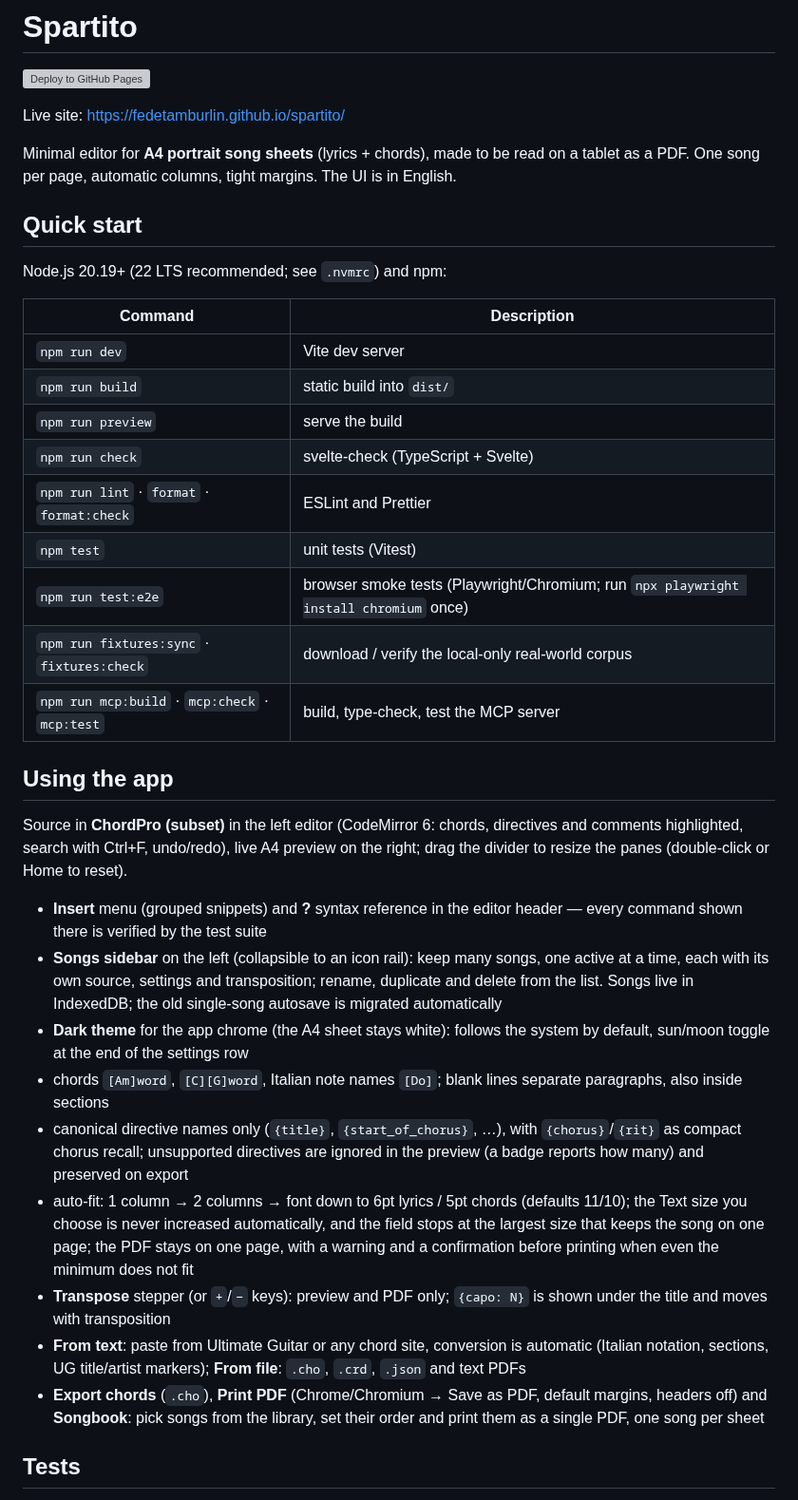
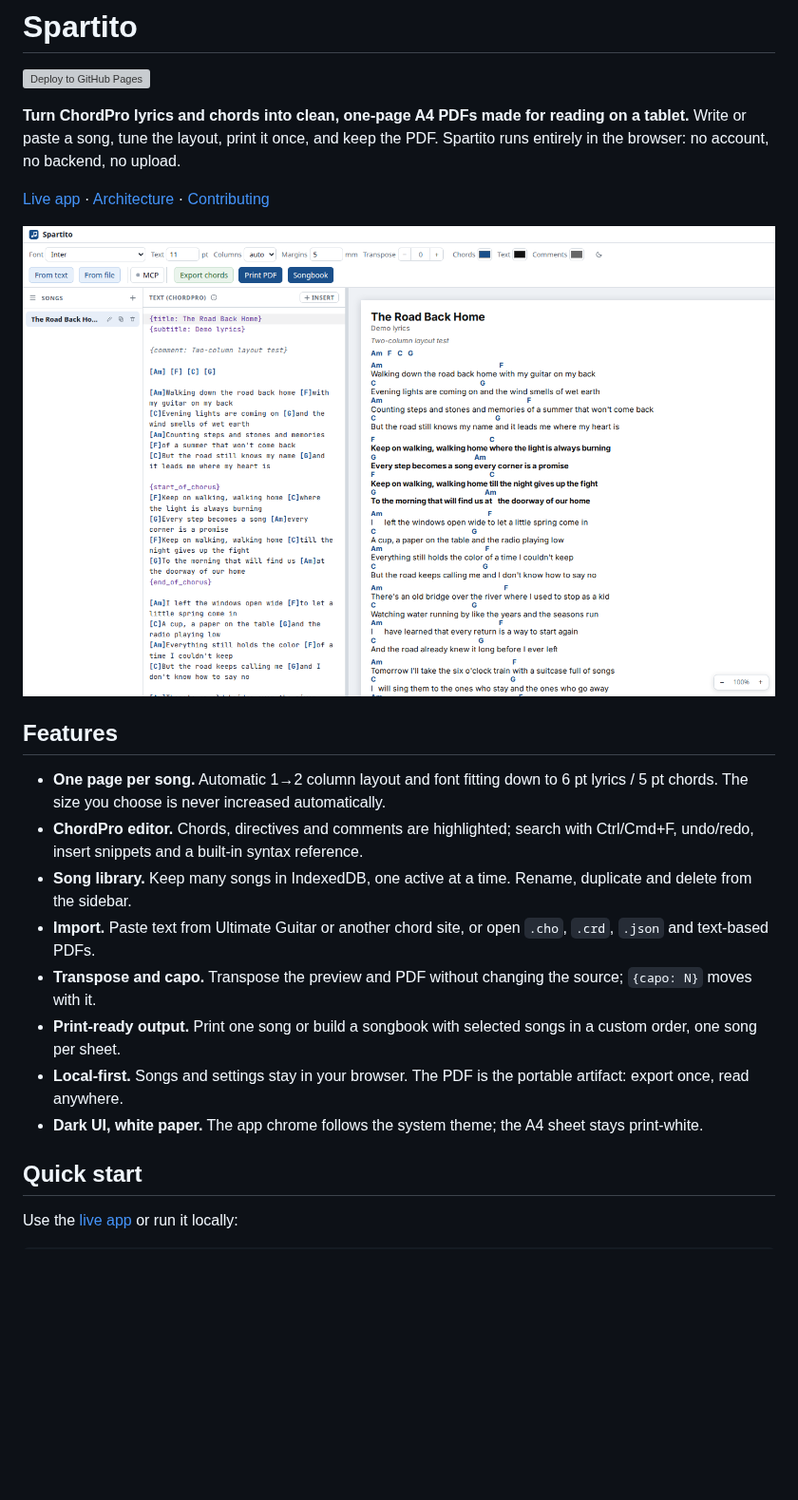
Before and after one commit to fedetamburlin/spartito, a Markdown page: README.md, the part around one of its changes. Shown at 95% size. Rendered like a GitHub page; pictures changed too: docs/screenshot.png (added); blank space fills up the shorter version; grey boxes are pictures that could not be loaded.

```diff
--- a/README.md
+++ b/README.md
@@ -2,39 +2,24 @@
 
 [![Deploy to GitHub Pages](https://github.com/fedetamburlin/spartito/actions/workflows/deploy.yml/badge.svg)](https://github.com/fedetamburlin/spartito/actions/workflows/deploy.yml)
 
-Live site: https://fedetamburlin.github.io/spartito/
+**Turn ChordPro lyrics and chords into clean, one-page A4 PDFs made for reading on a tablet.** Write or paste a song, tune the layout, print it once, and keep the PDF. Spartito runs entirely in the browser: no account, no backend, no upload.
 
-Minimal editor for **A4 portrait song sheets** (lyrics + chords), made to be read on a tablet as a PDF. One song per page, automatic columns, tight margins. The UI is in English.
+[Live app](https://fedetamburlin.github.io/spartito/) · [Architecture](ARCHITECTURE.md) · [Contributing](CONTRIBUTING.md)
+
+![Spartito editor with a live A4 preview](docs/screenshot.png)
+
+## Features
+
+- **One page per song.** Automatic 1→2 column layout and font fitting down to 6 pt lyrics / 5 pt chords. The size you choose is never increased automatically.
+- **ChordPro editor.** Chords, directives and comments are highlighted; search with Ctrl/Cmd+F, undo/redo, insert snippets and a built-in syntax reference.
+- **Song library.** Keep many songs in IndexedDB, one active at a time. Rename, duplicate and delete from the sidebar.
+- **Import.** Paste text from Ultimate Guitar or another chord site, or open `.cho`, `.crd`, `.json` and text-based PDFs.
+- **Transpose and capo.** Transpose the preview and PDF without changing the source; `{capo: N}` moves with it.
+- **Print-ready output.** Print one song or build a songbook with selected songs in a custom order, one song per sheet.
+- **Local-first.** Songs and settings stay in your browser. The PDF is the portable artifact: export once, read anywhere.
+- **Dark UI, white paper.** The app chrome follows the system theme; the A4 sheet stays print-white.
 
 ## Quick start
 
-Node.js 20.19+ (22 LTS recommended; see `.nvmrc`) and npm:
+Use the [live app](https://fedetamburlin.github.io/spartito/) or run it locally:
 
-| Command                                        | Description                                                                           |
-| ---------------------------------------------- | ------------------------------------------------------------------------------------- |
-| `npm run dev`                                  | Vite dev server                                                                       |
-| `npm run build`                                | static build into `dist/`                                                             |
-| `npm run preview`                              | serve the build                                                                       |
-| `npm run check`                                | svelte-check (TypeScript + Svelte)                                                    |
-| `npm run lint` · `format` · `format:check`     | ESLint and Prettier                                                                   |
-| `npm test`                                     | unit tests (Vitest)                                                                   |
-| `npm run test:e2e`                             | browser smoke tests (Playwright/Chromium; run `npx playwright install chromium` once) |
-| `npm run fixtures:sync` · `fixtures:check`     | download / verify the local-only real-world corpus                                    |
-| `npm run mcp:build` · `mcp:check` · `mcp:test` | build, type-check, test the MCP server                                                |
-
-## Using the app
-
-Source in **ChordPro (subset)** in the left editor (CodeMirror 6: chords, directives and comments highlighted, search with Ctrl+F, undo/redo), live A4 preview on the right; drag the divider to resize the panes (double-click or Home to reset).
-
-- **Insert** menu (grouped snippets) and **?** syntax reference in the editor header — every command shown there is verified by the test suite
-- **Songs sidebar** on the left (collapsible to an icon rail): keep many songs, one active at a time, each with its own source, settings and transposition; rename, duplicate and delete from the list. Songs live in IndexedDB; the old single-song autosave is migrated automatically
-- **Dark theme** for the app chrome (the A4 sheet stays white): follows the system by default, sun/moon toggle at the end of the settings row
-- chords `[Am]word`, `[C][G]word`, Italian note names `[Do]`; blank lines separate paragraphs, also inside sections
-- canonical directive names only (`{title}`, `{start_of_chorus}`, …), with `{chorus}`/`{rit}` as compact chorus recall; unsupported directives are ignored in the preview (a badge reports how many) and preserved on export
-- auto-fit: 1 column → 2 columns → font down to 6pt lyrics / 5pt chords (defaults 11/10); the Text size you choose is never increased automatically, and the field stops at the largest size that keeps the song on one page; the PDF stays on one page, with a warning and a confirmation before printing when even the minimum does not fit
-- **Transpose** stepper (or `+`/`−` keys): preview and PDF only; `{capo: N}` is shown under the title and moves with transposition
-- **From text**: paste from Ultimate Guitar or any chord site, conversion is automatic (Italian notation, sections, UG title/artist markers); **From file**: `.cho`, `.crd`, `.json` and text PDFs
-- **Export chords** (`.cho`), **Print PDF** (Chrome/Chromium → Save as PDF, default margins, headers off) and **Songbook**: pick songs from the library, set their order and print them as a single PDF, one song per sheet
-
-## Tests
-
```
Also changed, not shown: other parts of README.md (+47 -35 lines), CONTRIBUTING.md (+15 -1 lines), docs/mcp.md (added, +89 -0 lines).
